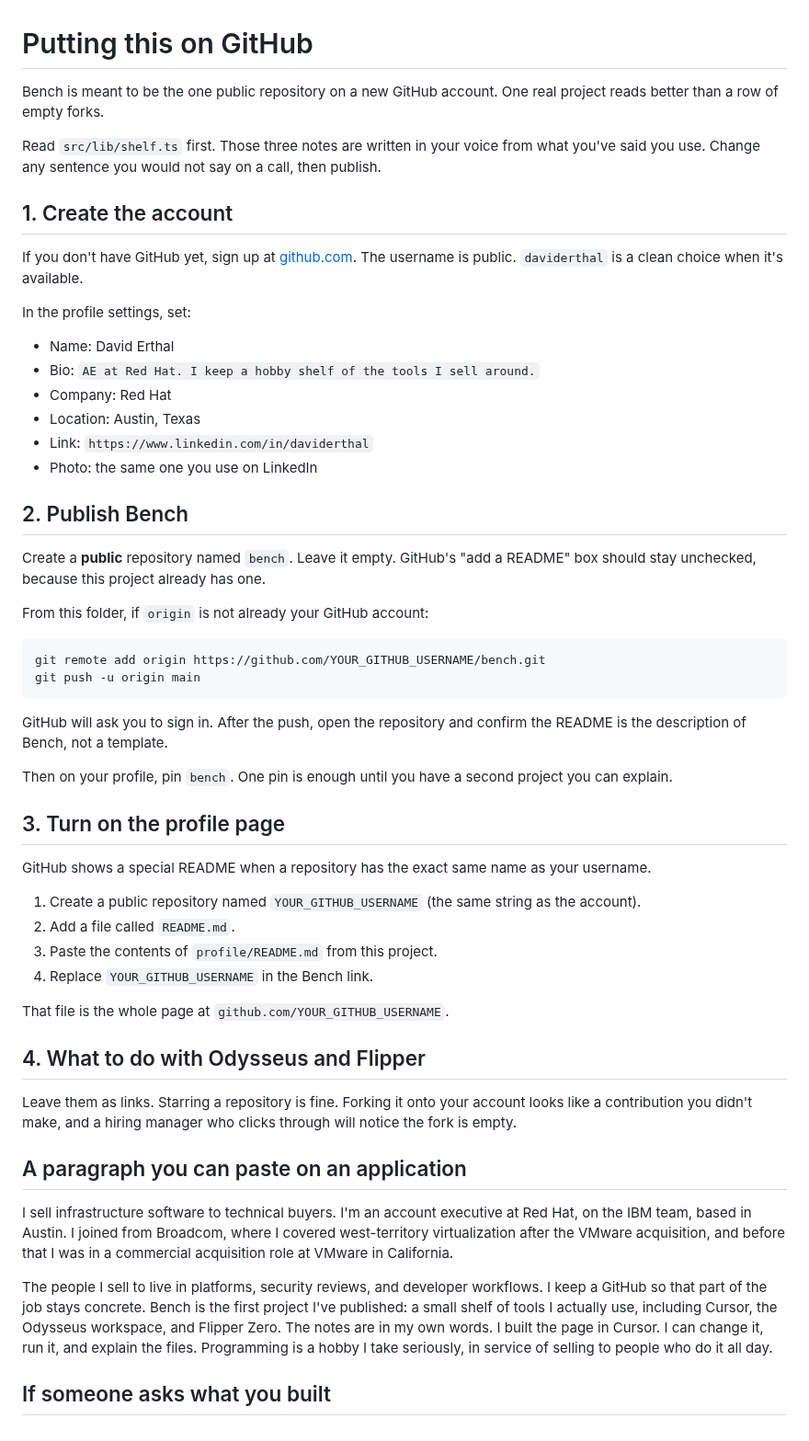
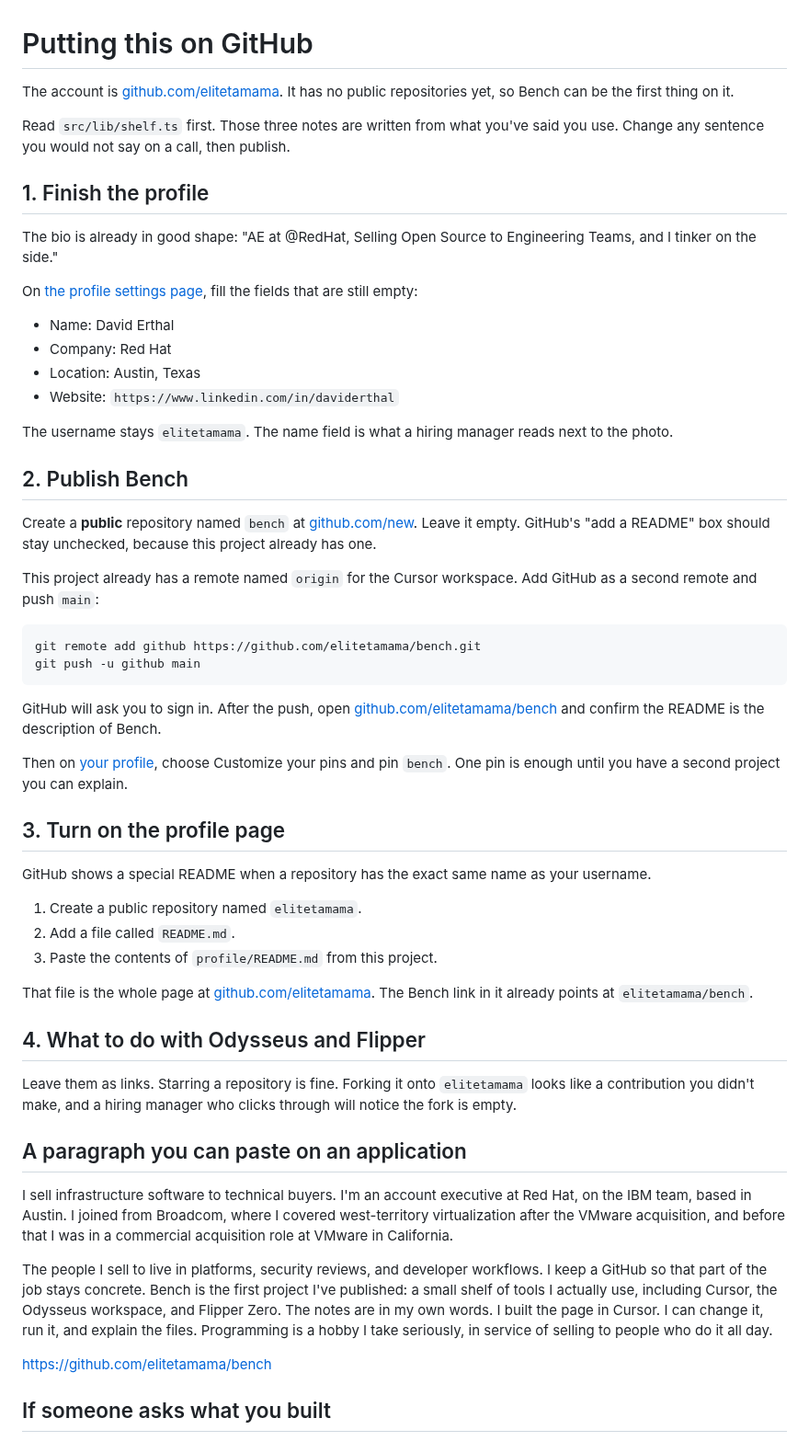
Before and after one commit to elitetamama/Bench, a Markdown page: PUBLISHING.md, the part around the change. Shown at 92% size. Rendered like a GitHub page.

````diff
--- a/PUBLISHING.md
+++ b/PUBLISHING.md
@@ -1,57 +1,58 @@
 # Putting this on GitHub
 
-Bench is meant to be the one public repository on a new GitHub account. One real project reads better than a row of empty forks.
+The account is [github.com/elitetamama](https://github.com/elitetamama). It has no public repositories yet, so Bench can be the first thing on it.
 
-Read `src/lib/shelf.ts` first. Those three notes are written in your voice from what you've said you use. Change any sentence you would not say on a call, then publish.
+Read `src/lib/shelf.ts` first. Those three notes are written from what you've said you use. Change any sentence you would not say on a call, then publish.
 
-## 1. Create the account
+## 1. Finish the profile
 
-If you don't have GitHub yet, sign up at [github.com](https://github.com). The username is public. `daviderthal` is a clean choice when it's available.
+The bio is already in good shape: "AE at @RedHat, Selling Open Source to Engineering Teams, and I tinker on the side."
 
-In the profile settings, set:
+On [the profile settings page](https://github.com/settings/profile), fill the fields that are still empty:
 
 - Name: David Erthal
-- Bio: `AE at Red Hat. I keep a hobby shelf of the tools I sell around.`
 - Company: Red Hat
 - Location: Austin, Texas
-- Link: `https://www.linkedin.com/in/daviderthal`
-- Photo: the same one you use on LinkedIn
+- Website: `https://www.linkedin.com/in/daviderthal`
+
+The username stays `elitetamama`. The name field is what a hiring manager reads next to the photo.
 
 ## 2. Publish Bench
 
-Create a **public** repository named `bench`. Leave it empty. GitHub's "add a README" box should stay unchecked, because this project already has one.
+Create a **public** repository named `bench` at [github.com/new](https://github.com/new). Leave it empty. GitHub's "add a README" box should stay unchecked, because this project already has one.
 
-From this folder, if `origin` is not already your GitHub account:
+This project already has a remote named `origin` for the Cursor workspace. Add GitHub as a second remote and push `main`:
 
 ```bash
-git remote add origin https://github.com/YOUR_GITHUB_USERNAME/bench.git
-git push -u origin main
+git remote add github https://github.com/elitetamama/bench.git
+git push -u github main
 ```
 
-GitHub will ask you to sign in. After the push, open the repository and confirm the README is the description of Bench, not a template.
+GitHub will ask you to sign in. After the push, open [github.com/elitetamama/bench](https://github.com/elitetamama/bench) and confirm the README is the description of Bench.
 
-Then on your profile, pin `bench`. One pin is enough until you have a second project you can explain.
+Then on [your profile](https://github.com/elitetamama), choose Customize your pins and pin `bench`. One pin is enough until you have a second project you can explain.
 
 ## 3. Turn on the profile page
 
 GitHub shows a special README when a repository has the exact same name as your username.
 
-1. Create a public repository named `YOUR_GITHUB_USERNAME` (the same string as the account).
+1. Create a public repository named `elitetamama`.
 2. Add a file called `README.md`.
 3. Paste the contents of `profile/README.md` from this project.
-4. Replace `YOUR_GITHUB_USERNAME` in the Bench link.
 
-That file is the whole page at `github.com/YOUR_GITHUB_USERNAME`.
+That file is the whole page at [github.com/elitetamama](https://github.com/elitetamama). The Bench link in it already points at `elitetamama/bench`.
 
 ## 4. What to do with Odysseus and Flipper
 
-Leave them as links. Starring a repository is fine. Forking it onto your account looks like a contribution you didn't make, and a hiring manager who clicks through will notice the fork is empty.
+Leave them as links. Starring a repository is fine. Forking it onto `elitetamama` looks like a contribution you didn't make, and a hiring manager who clicks through will notice the fork is empty.
 
 ## A paragraph you can paste on an application
 
 I sell infrastructure software to technical buyers. I'm an account executive at Red Hat, on the IBM team, based in Austin. I joined from Broadcom, where I covered west-territory virtualization after the VMware acquisition, and before that I was in a commercial acquisition role at VMware in California.
 
 The people I sell to live in platforms, security reviews, and developer workflows. I keep a GitHub so that part of the job stays concrete. Bench is the first project I've published: a small shelf of tools I actually use, including Cursor, the Odysseus workspace, and Flipper Zero. The notes are in my own words. I built the page in Cursor. I can change it, run it, and explain the files. Programming is a hobby I take seriously, in service of selling to people who do it all day.
+
+https://github.com/elitetamama/bench
 
 ## If someone asks what you built
 
````
Also changed, not shown: README.md (+1 -1 lines), profile/README.md (+1 -1 lines), docs/bench.png, 1 other file.
